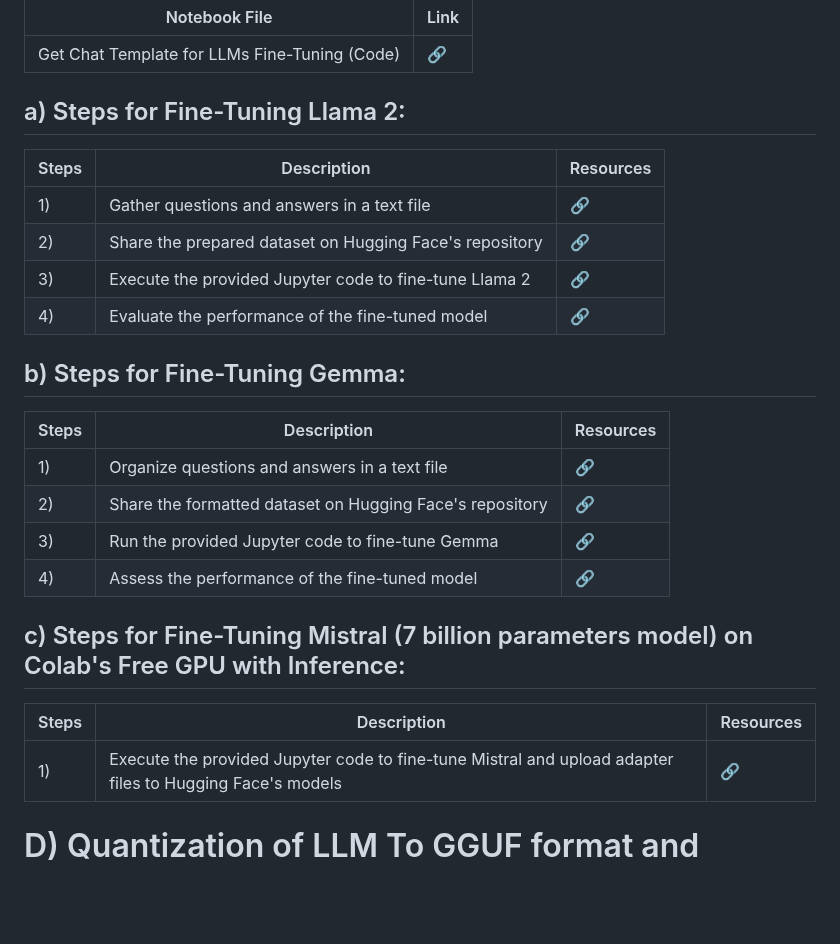
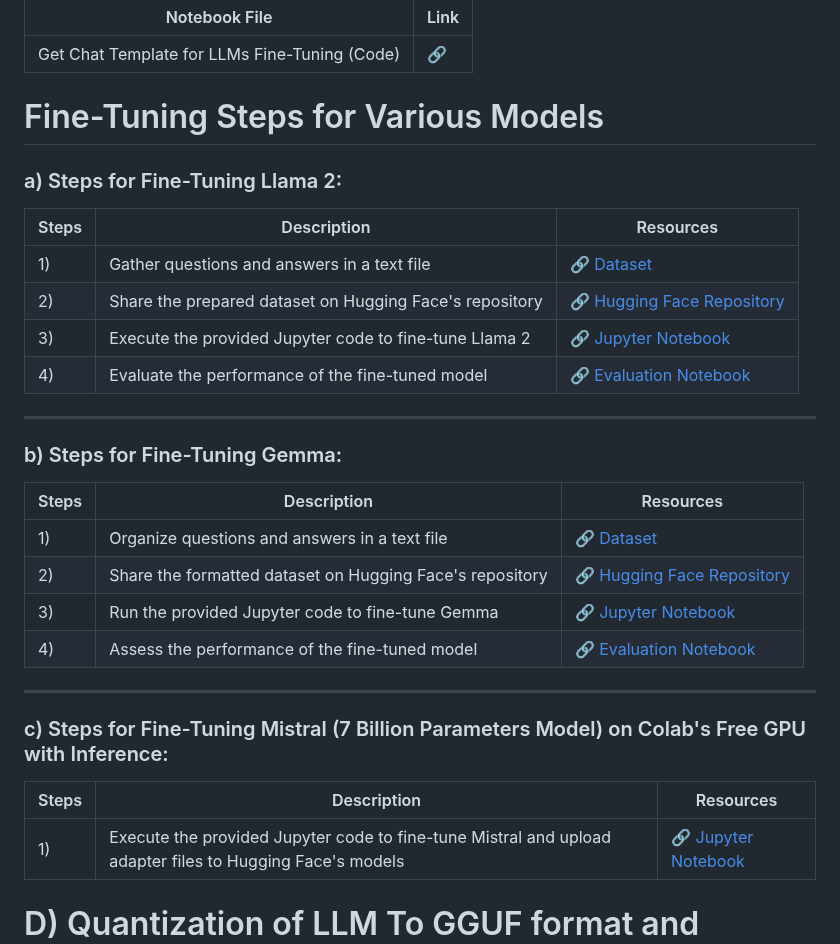
Before and after one commit to Apiljungthapa/NLP_GENAI, a Markdown page: README.md, the part around the change. Drawn GitHub-style; blank space fills up the shorter version.

Commit message:
Update README.md
New updated readme code for better readibility

```diff
--- a/README.md
+++ b/README.md
@@ -9,29 +9,35 @@ Welcome! Here, you'll learn how to fine-tune any large language model (LLM) for
 |----------------------------------------|-------------------
 | Get Chat Template for LLMs Fine-Tuning (Code) | [🔗]()
 
-## a) Steps for Fine-Tuning Llama 2:
+# Fine-Tuning Steps for Various Models
 
-Steps | Description | Resources
-------|-------------|----------
-1) | Gather questions and answers in a text file | [🔗](https://github.com/Apil12/NLP_GENAI/blob/master/LLAMA2_FINETUNED_MODEL/train.txt)
-2) | Share the prepared dataset on Hugging Face's repository | [🔗](https://huggingface.co/datasets/Jevvan123/lmmma_2dataset)
-3) | Execute the provided Jupyter code to fine-tune Llama 2 | [🔗](https://github.com/Apil12/NLP_GENAI/blob/master/LLAMA2_FINETUNED_MODEL/fine_tune_models.ipynb)
-4) | Evaluate the performance of the fine-tuned model | [🔗](https://github.com/Apil12/NLP_GENAI/blob/master/LLAMA2_FINETUNED_MODEL/Testing_LLMA2.ipynb)
+### a) Steps for Fine-Tuning Llama 2:
 
-## b) Steps for Fine-Tuning Gemma:
+| Steps | Description | Resources |
+|-------|-------------|-----------|
+| 1)    | Gather questions and answers in a text file | [🔗 Dataset](https://github.com/Apil12/NLP_GENAI/blob/master/LLAMA2_FINETUNED_MODEL/train.txt) |
+| 2)    | Share the prepared dataset on Hugging Face's repository | [🔗 Hugging Face Repository](https://huggingface.co/datasets/Jevvan123/lmmma_2dataset) |
+| 3)    | Execute the provided Jupyter code to fine-tune Llama 2 | [🔗 Jupyter Notebook](https://github.com/Apil12/NLP_GENAI/blob/master/LLAMA2_FINETUNED_MODEL/fine_tune_models.ipynb) |
+| 4)    | Evaluate the performance of the fine-tuned model | [🔗 Evaluation Notebook](https://github.com/Apil12/NLP_GENAI/blob/master/LLAMA2_FINETUNED_MODEL/Testing_LLMA2.ipynb) |
 
-Steps | Description | Resources
-------|-------------|----------
-1) | Organize questions and answers in a text file | [🔗](https://github.com/Apil12/NLP_GENAI/blob/master/gemma%20model/test.txt)
-2) | Share the formatted dataset on Hugging Face's repository | [🔗](https://huggingface.co/datasets/Jevvan123/Gemma_huba_brandset)
-3) | Run the provided Jupyter code to fine-tune Gemma | [🔗](https://github.com/Apil12/NLP_GENAI/blob/master/gemma%20model/Fine_tuned_Model_gemmamodel.ipynb)
-4) | Assess the performance of the fine-tuned model | [🔗](https://github.com/Apil12/NLP_GENAI/blob/master/gemma%20model/Testing_gemma_model.ipynb)
+---
 
-## c) Steps for Fine-Tuning Mistral (7 billion parameters model) on Colab's Free GPU with Inference:
+### b) Steps for Fine-Tuning Gemma:
 
-Steps | Description | Resources
-------|-------------|----------
-1) | Execute the provided Jupyter code to fine-tune Mistral and upload adapter files to Hugging Face's models | [🔗](https://github.com/Apil12/NLP_GENAI/blob/master/Mixtral_model/Mixtral_finetuned_model.ipynb)
+| Steps | Description | Resources |
+|-------|-------------|-----------|
+| 1)    | Organize questions and answers in a text file | [🔗 Dataset](https://github.com/Apil12/NLP_GENAI/blob/master/gemma%20model/test.txt) |
+| 2)    | Share the formatted dataset on Hugging Face's repository | [🔗 Hugging Face Repository](https://huggingface.co/datasets/Jevvan123/Gemma_huba_brandset) |
+| 3)    | Run the provided Jupyter code to fine-tune Gemma | [🔗 Jupyter Notebook](https://github.com/Apil12/NLP_GENAI/blob/master/gemma%20model/Fine_tuned_Model_gemmamodel.ipynb) |
+| 4)    | Assess the performance of the fine-tuned model | [🔗 Evaluation Notebook](https://github.com/Apil12/NLP_GENAI/blob/master/gemma%20model/Testing_gemma_model.ipynb) |
+
+---
+
+### c) Steps for Fine-Tuning Mistral (7 Billion Parameters Model) on Colab's Free GPU with Inference:
+
+| Steps | Description | Resources |
+|-------|-------------|-----------|
+| 1)    | Execute the provided Jupyter code to fine-tune Mistral and upload adapter files to Hugging Face's models | [🔗 Jupyter Notebook](https://github.com/Apil12/NLP_GENAI/blob/master/Mixtral_model/Mixtral_finetuned_model.ipynb) |
 
 # D) Quantization of LLM To GGUF format and Testing it
 
```
